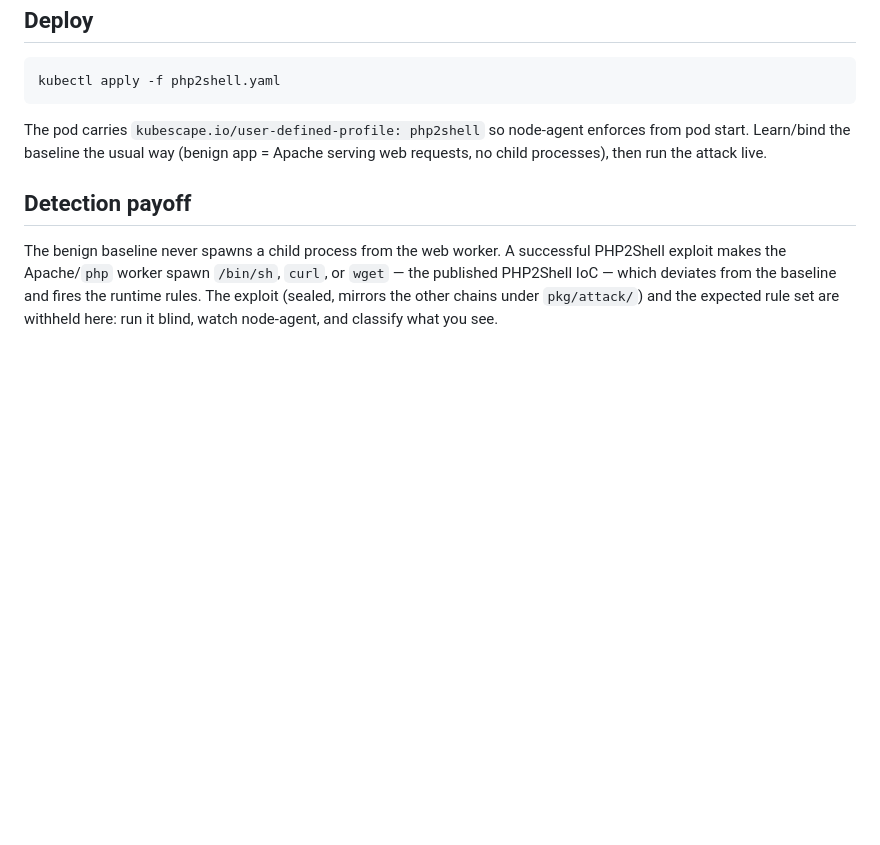
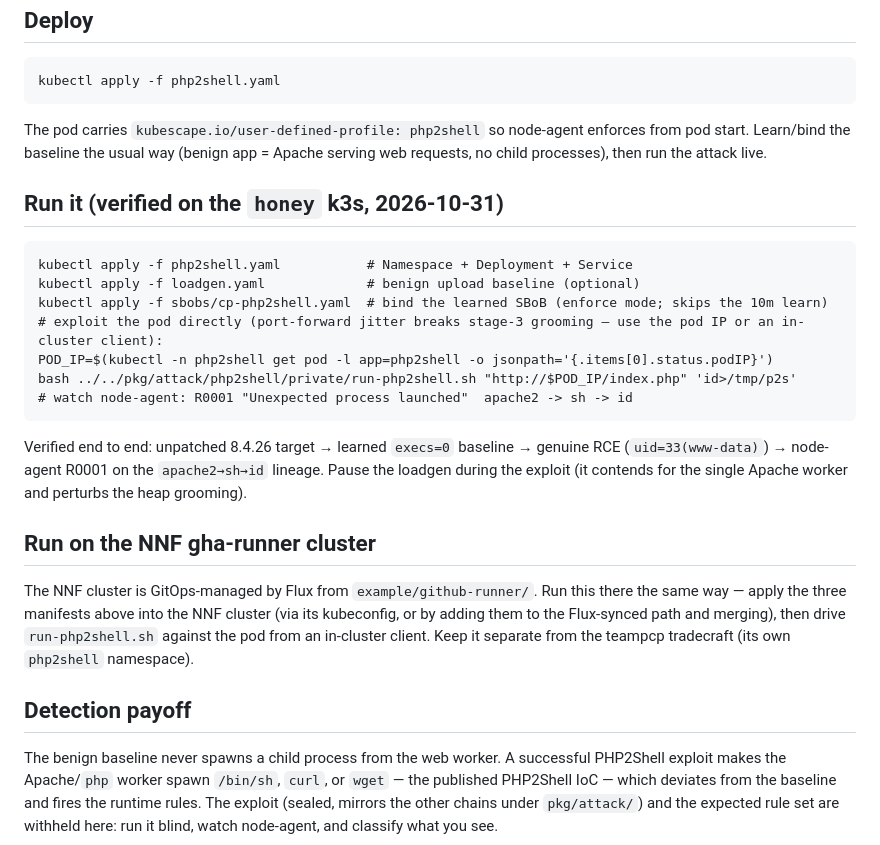
Before and after one commit to k8sstormcenter/bob, a Markdown page: example/php2shell/README.md, the part around the change. GitHub-like rendering; blank space fills up the shorter version.

Commit message:
example/php2shell: run instructions (verified on honey) + NNF run notes

````diff
--- a/example/php2shell/README.md
+++ b/example/php2shell/README.md
@@ -53,6 +53,31 @@ The pod carries `kubescape.io/user-defined-profile: php2shell` so node-agent
 enforces from pod start. Learn/bind the baseline the usual way (benign app =
 Apache serving web requests, no child processes), then run the attack live.
 
+## Run it (verified on the `honey` k3s, 2026-10-31)
+
+```
+kubectl apply -f php2shell.yaml           # Namespace + Deployment + Service
+kubectl apply -f loadgen.yaml             # benign upload baseline (optional)
+kubectl apply -f sbobs/cp-php2shell.yaml  # bind the learned SBoB (enforce mode; skips the 10m learn)
+# exploit the pod directly (port-forward jitter breaks stage-3 grooming — use the pod IP or an in-cluster client):
+POD_IP=$(kubectl -n php2shell get pod -l app=php2shell -o jsonpath='{.items[0].status.podIP}')
+bash ../../pkg/attack/php2shell/private/run-php2shell.sh "http://$POD_IP/index.php" 'id>/tmp/p2s'
+# watch node-agent: R0001 "Unexpected process launched"  apache2 -> sh -> id
+```
+
+Verified end to end: unpatched 8.4.26 target → learned `execs=0` baseline →
+genuine RCE (`uid=33(www-data)`) → node-agent R0001 on the `apache2→sh→id`
+lineage. Pause the loadgen during the exploit (it contends for the single
+Apache worker and perturbs the heap grooming).
+
+## Run on the NNF gha-runner cluster
+
+The NNF cluster is GitOps-managed by Flux from `example/github-runner/`. Run
+this there the same way — apply the three manifests above into the NNF cluster
+(via its kubeconfig, or by adding them to the Flux-synced path and merging),
+then drive `run-php2shell.sh` against the pod from an in-cluster client. Keep it
+separate from the teampcp tradecraft (its own `php2shell` namespace).
+
 ## Detection payoff
 
 The benign baseline never spawns a child process from the web worker. A
````
